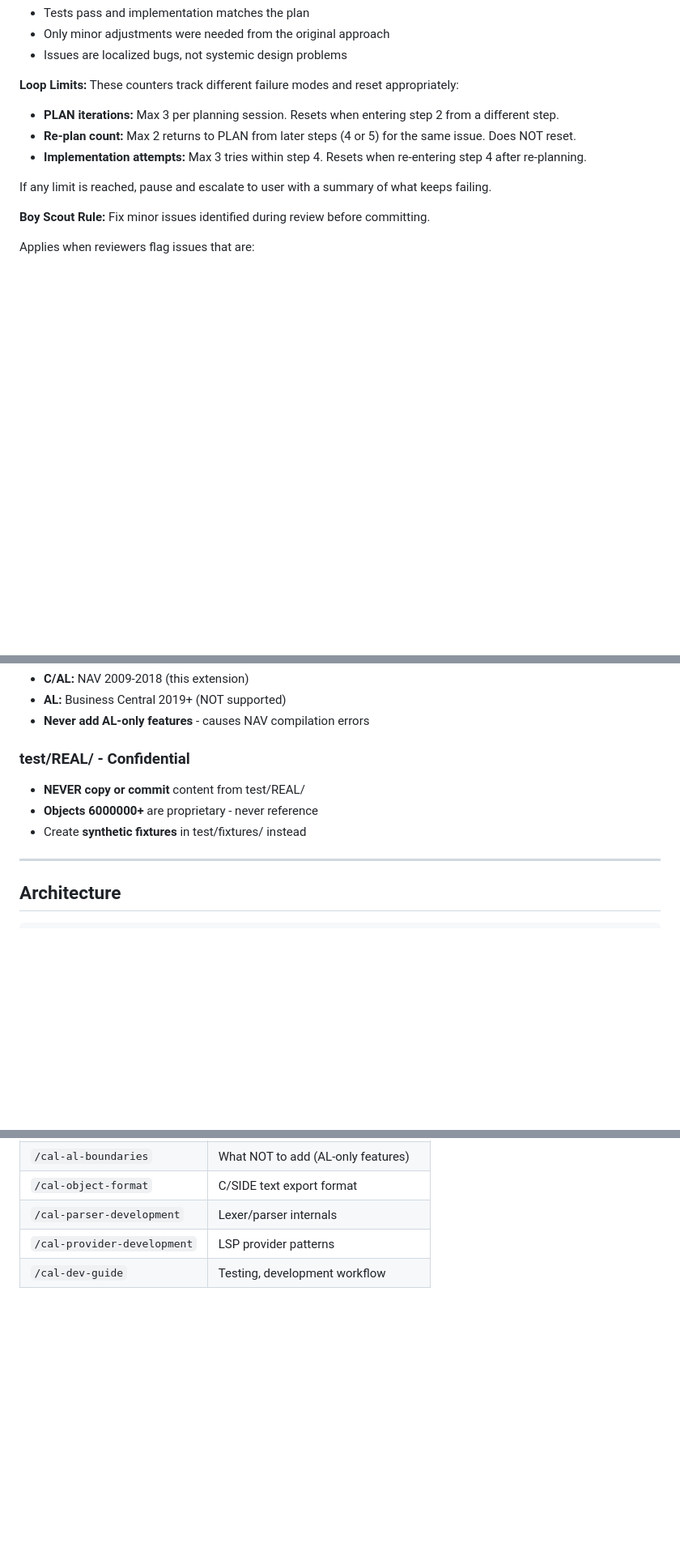
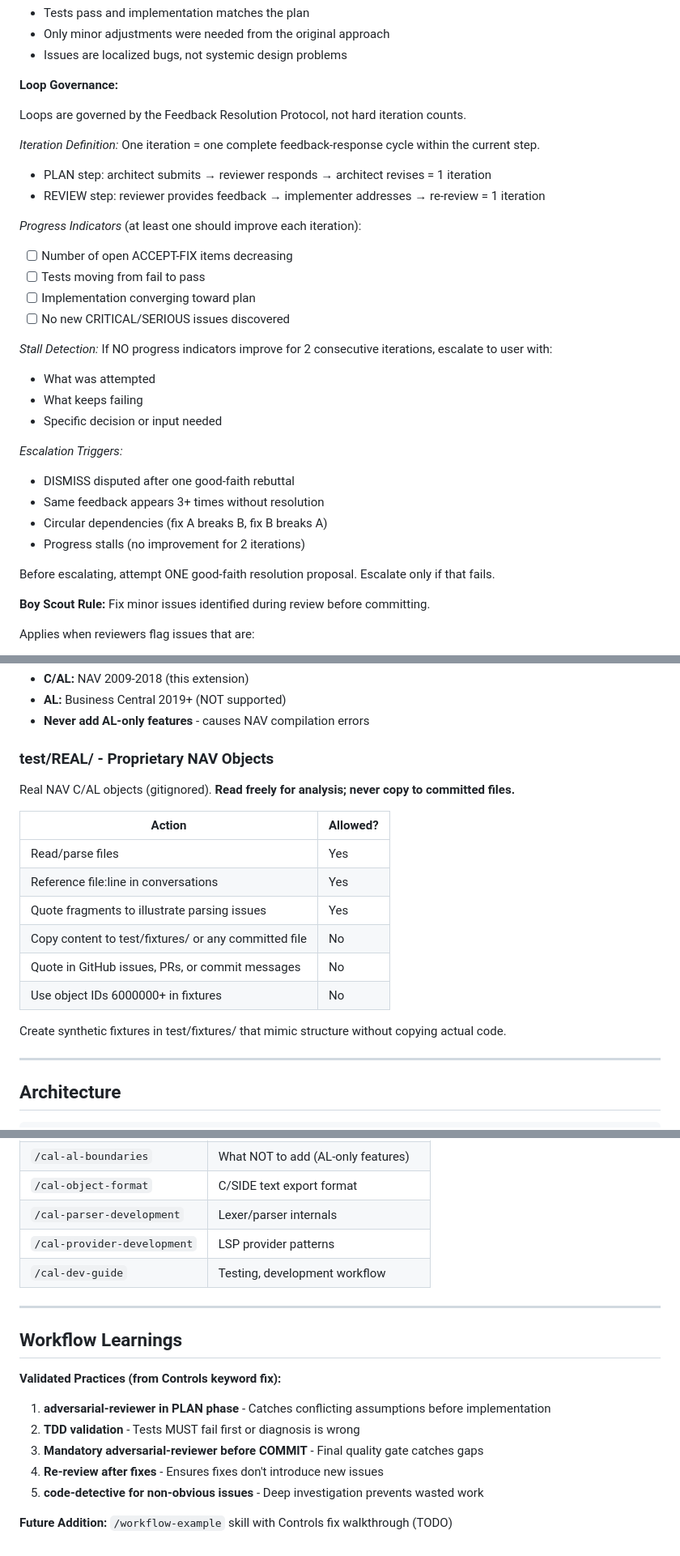
Before and after one commit to klauskaan/C-AL-Language, a Markdown page: .claude/CLAUDE.md, 3 parts joined by grey strips. Shown at 81% size. GitHub-like rendering; blank space fills up the shorter version.

```diff
--- a/.claude/CLAUDE.md
+++ b/.claude/CLAUDE.md
@@ -108,12 +171,32 @@ Continue to REVIEW when:
 - Only minor adjustments were needed from the original approach
 - Issues are localized bugs, not systemic design problems
 
-**Loop Limits:** These counters track different failure modes and reset appropriately:
-- **PLAN iterations:** Max 3 per planning session. Resets when entering step 2 from a different step.
-- **Re-plan count:** Max 2 returns to PLAN from later steps (4 or 5) for the same issue. Does NOT reset.
-- **Implementation attempts:** Max 3 tries within step 4. Resets when re-entering step 4 after re-planning.
+**Loop Governance:**
 
-If any limit is reached, pause and escalate to user with a summary of what keeps failing.
+Loops are governed by the Feedback Resolution Protocol, not hard iteration counts.
+
+*Iteration Definition:* One iteration = one complete feedback-response cycle within the current step.
+- PLAN step: architect submits → reviewer responds → architect revises = 1 iteration
+- REVIEW step: reviewer provides feedback → implementer addresses → re-review = 1 iteration
+
+*Progress Indicators* (at least one should improve each iteration):
+- [ ] Number of open ACCEPT-FIX items decreasing
+- [ ] Tests moving from fail to pass
+- [ ] Implementation converging toward plan
+- [ ] No new CRITICAL/SERIOUS issues discovered
+
+*Stall Detection:* If NO progress indicators improve for 2 consecutive iterations, escalate to user with:
+- What was attempted
+- What keeps failing
+- Specific decision or input needed
+
+*Escalation Triggers:*
+- DISMISS disputed after one good-faith rebuttal
+- Same feedback appears 3+ times without resolution
+- Circular dependencies (fix A breaks B, fix B breaks A)
+- Progress stalls (no improvement for 2 iterations)
+
+Before escalating, attempt ONE good-faith resolution proposal. Escalate only if that fails.
 
 **Boy Scout Rule:** Fix minor issues identified during review before committing.
 
@@ -183,10 +266,20 @@ Invoke these skills BEFORE starting work:
 - **AL:** Business Central 2019+ (NOT supported)
 - **Never add AL-only features** - causes NAV compilation errors
 
-### test/REAL/ - Confidential
-- **NEVER copy or commit** content from test/REAL/
-- **Objects 6000000+** are proprietary - never reference
-- Create **synthetic fixtures** in test/fixtures/ instead
+### test/REAL/ - Proprietary NAV Objects
+
+Real NAV C/AL objects (gitignored). **Read freely for analysis; never copy to committed files.**
+
+| Action | Allowed? |
+|--------|----------|
+| Read/parse files | Yes |
+| Reference file:line in conversations | Yes |
+| Quote fragments to illustrate parsing issues | Yes |
+| Copy content to test/fixtures/ or any committed file | No |
+| Quote in GitHub issues, PRs, or commit messages | No |
+| Use object IDs 6000000+ in fixtures | No |
+
+Create synthetic fixtures in test/fixtures/ that mimic structure without copying actual code.
 
 ---
 
@@ -248,3 +341,16 @@ cd server && npm run perf:standard    # Standard suite
 | `/cal-parser-development` | Lexer/parser internals |
 | `/cal-provider-development` | LSP provider patterns |
 | `/cal-dev-guide` | Testing, development workflow |
+
+---
+
+## Workflow Learnings
+
+**Validated Practices (from Controls keyword fix):**
+1. **adversarial-reviewer in PLAN phase** - Catches conflicting assumptions before implementation
+2. **TDD validation** - Tests MUST fail first or diagnosis is wrong
+3. **Mandatory adversarial-reviewer before COMMIT** - Final quality gate catches gaps
+4. **Re-review after fixes** - Ensures fixes don't introduce new issues
+5. **code-detective for non-obvious issues** - Deep investigation prevents wasted work
+
+**Future Addition:** `/workflow-example` skill with Controls fix walkthrough (TODO)
```
Also changed, not shown: other parts of .claude/CLAUDE.md (+69 -6 lines).
